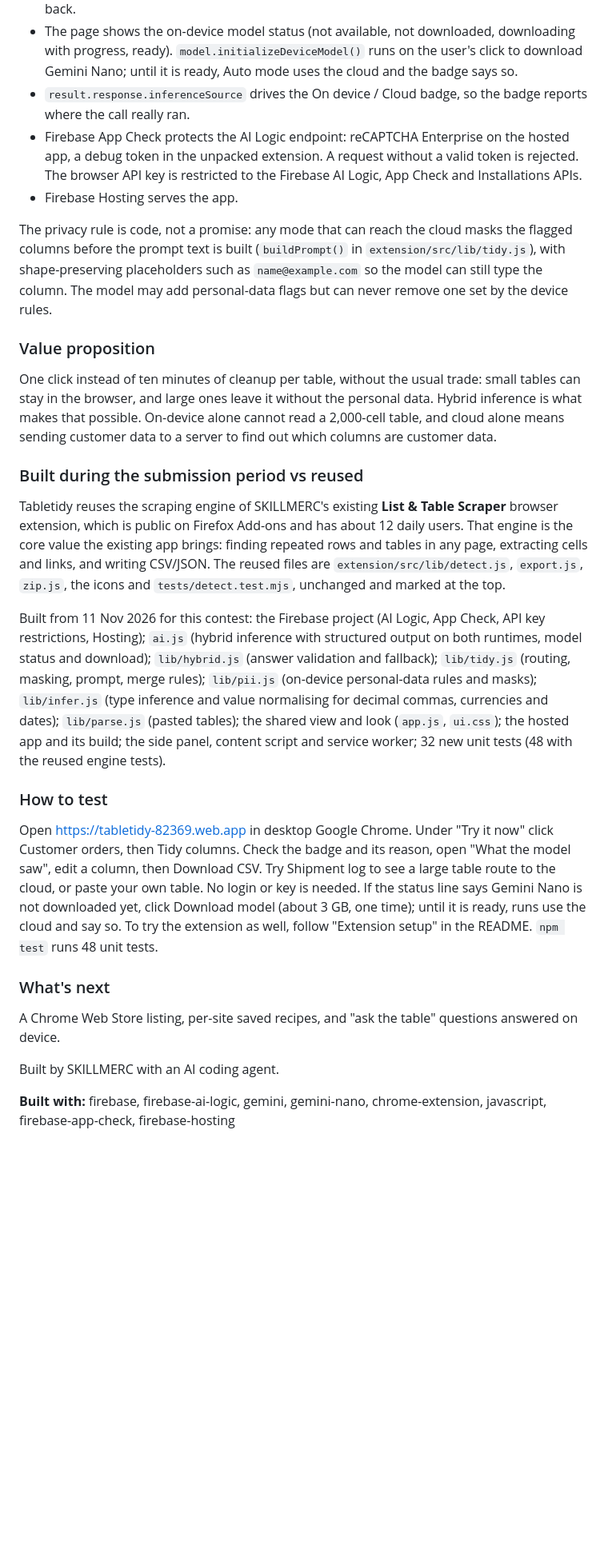
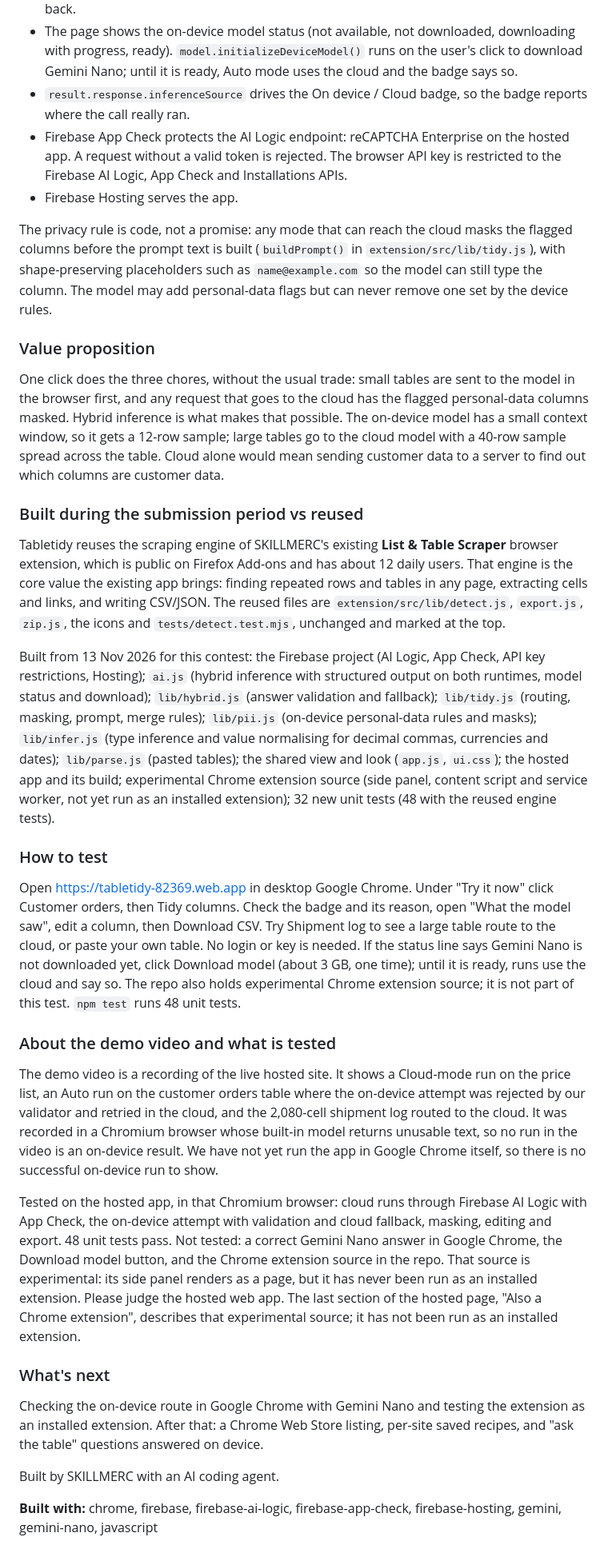
Before and after one commit to skillmerc/tabletidy, a Markdown page: docs/DEVPOST.md, the part around one of its changes. Shown at 80% size. Drawn GitHub-style; blank space fills up the shorter version.

```diff
--- a/docs/DEVPOST.md
+++ b/docs/DEVPOST.md
@@ -30,25 +32,30 @@ Every model call goes through the Firebase AI Logic web SDK's hybrid inference (
 - Every answer is validated again in our own code (`lib/hybrid.js`). If a prefer-on-device answer is empty, not JSON or fails validation, the same already-masked prompt is retried once in the cloud and the badge says why. The strict "On device only" setting never falls back.
 - The page shows the on-device model status (not available, not downloaded, downloading with progress, ready). `model.initializeDeviceModel()` runs on the user's click to download Gemini Nano; until it is ready, Auto mode uses the cloud and the badge says so.
 - `result.response.inferenceSource` drives the On device / Cloud badge, so the badge reports where the call really ran.
-- Firebase App Check protects the AI Logic endpoint: reCAPTCHA Enterprise on the hosted app, a debug token in the unpacked extension. A request without a valid token is rejected. The browser API key is restricted to the Firebase AI Logic, App Check and Installations APIs.
+- Firebase App Check protects the AI Logic endpoint: reCAPTCHA Enterprise on the hosted app. A request without a valid token is rejected. The browser API key is restricted to the Firebase AI Logic, App Check and Installations APIs.
 - Firebase Hosting serves the app.
 
 The privacy rule is code, not a promise: any mode that can reach the cloud masks the flagged columns before the prompt text is built (`buildPrompt()` in `extension/src/lib/tidy.js`), with shape-preserving placeholders such as `name@example.com` so the model can still type the column. The model may add personal-data flags but can never remove one set by the device rules.
 
 ### Value proposition
-One click instead of ten minutes of cleanup per table, without the usual trade: small tables can stay in the browser, and large ones leave it without the personal data. Hybrid inference is what makes that possible. On-device alone cannot read a 2,000-cell table, and cloud alone means sending customer data to a server to find out which columns are customer data.
+One click does the three chores, without the usual trade: small tables are sent to the model in the browser first, and any request that goes to the cloud has the flagged personal-data columns masked. Hybrid inference is what makes that possible. The on-device model has a small context window, so it gets a 12-row sample; large tables go to the cloud model with a 40-row sample spread across the table. Cloud alone would mean sending customer data to a server to find out which columns are customer data.
 
 ### Built during the submission period vs reused
 Tabletidy reuses the scraping engine of SKILLMERC's existing **List & Table Scraper** browser extension, which is public on Firefox Add-ons and has about 12 daily users. That engine is the core value the existing app brings: finding repeated rows and tables in any page, extracting cells and links, and writing CSV/JSON. The reused files are `extension/src/lib/detect.js`, `export.js`, `zip.js`, the icons and `tests/detect.test.mjs`, unchanged and marked at the top.
 
-Built from 11 Nov 2026 for this contest: the Firebase project (AI Logic, App Check, API key restrictions, Hosting); `ai.js` (hybrid inference with structured output on both runtimes, model status and download); `lib/hybrid.js` (answer validation and fallback); `lib/tidy.js` (routing, masking, prompt, merge rules); `lib/pii.js` (on-device personal-data rules and masks); `lib/infer.js` (type inference and value normalising for decimal commas, currencies and dates); `lib/parse.js` (pasted tables); the shared view and look (`app.js`, `ui.css`); the hosted app and its build; the side panel, content script and service worker; 32 new unit tests (48 with the reused engine tests).
+Built from 13 Nov 2026 for this contest: the Firebase project (AI Logic, App Check, API key restrictions, Hosting); `ai.js` (hybrid inference with structured output on both runtimes, model status and download); `lib/hybrid.js` (answer validation and fallback); `lib/tidy.js` (routing, masking, prompt, merge rules); `lib/pii.js` (on-device personal-data rules and masks); `lib/infer.js` (type inference and value normalising for decimal commas, currencies and dates); `lib/parse.js` (pasted tables); the shared view and look (`app.js`, `ui.css`); the hosted app and its build; experimental Chrome extension source (side panel, content script and service worker, not yet run as an installed extension); 32 new unit tests (48 with the reused engine tests).
 
 ### How to test
-Open https://tabletidy-82369.web.app in desktop Google Chrome. Under "Try it now" click Customer orders, then Tidy columns. Check the badge and its reason, open "What the model saw", edit a column, then Download CSV. Try Shipment log to see a large table route to the cloud, or paste your own table. No login or key is needed. If the status line says Gemini Nano is not downloaded yet, click Download model (about 3 GB, one time); until it is ready, runs use the cloud and say so. To try the extension as well, follow "Extension setup" in the README. `npm test` runs 48 unit tests.
+Open https://tabletidy-82369.web.app in desktop Google Chrome. Under "Try it now" click Customer orders, then Tidy columns. Check the badge and its reason, open "What the model saw", edit a column, then Download CSV. Try Shipment log to see a large table route to the cloud, or paste your own table. No login or key is needed. If the status line says Gemini Nano is not downloaded yet, click Download model (about 3 GB, one time); until it is ready, runs use the cloud and say so. The repo also holds experimental Chrome extension source; it is not part of this test. `npm test` runs 48 unit tests.
+
+### About the demo video and what is tested
+The demo video is a recording of the live hosted site. It shows a Cloud-mode run on the price list, an Auto run on the customer orders table where the on-device attempt was rejected by our validator and retried in the cloud, and the 2,080-cell shipment log routed to the cloud. It was recorded in a Chromium browser whose built-in model returns unusable text, so no run in the video is an on-device result. We have not yet run the app in Google Chrome itself, so there is no successful on-device run to show.
+
+Tested on the hosted app, in that Chromium browser: cloud runs through Firebase AI Logic with App Check, the on-device attempt with validation and cloud fallback, masking, editing and export. 48 unit tests pass. Not tested: a correct Gemini Nano answer in Google Chrome, the Download model button, and the Chrome extension source in the repo. That source is experimental: its side panel renders as a page, but it has never been run as an installed extension. Please judge the hosted web app. The last section of the hosted page, "Also a Chrome extension", describes that experimental source; it has not been run as an installed extension.
 
 ### What's next
-A Chrome Web Store listing, per-site saved recipes, and "ask the table" questions answered on device.
+Checking the on-device route in Google Chrome with Gemini Nano and testing the extension as an installed extension. After that: a Chrome Web Store listing, per-site saved recipes, and "ask the table" questions answered on device.
 
 Built by SKILLMERC with an AI coding agent.
 
-**Built with:** firebase, firebase-ai-logic, gemini, gemini-nano, chrome-extension, javascript, firebase-app-check, firebase-hosting
+**Built with:** chrome, firebase, firebase-ai-logic, firebase-app-check, firebase-hosting, gemini, gemini-nano, javascript
```
Also changed, not shown: other parts of docs/DEVPOST.md (+6 -4 lines), README.md (+12 -10 lines), docs/screens/08-price-list-tidied.png (added), 3 other files.
